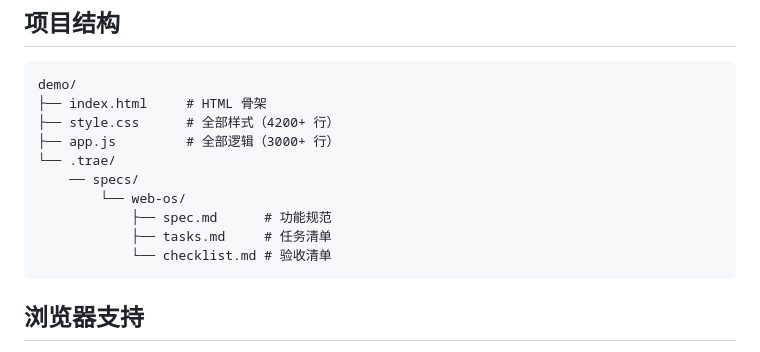
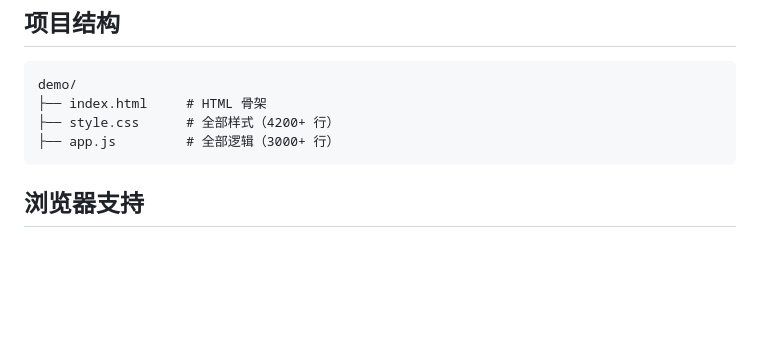
Before and after one commit to deweitang27-coder/ShadowOS, a Markdown page: README.md, the part around the change. Drawn GitHub-style; blank space fills up the shorter version.

````diff
--- a/README.md
+++ b/README.md
@@ -110,12 +110,6 @@ demo/
 ├── index.html     # HTML 骨架
 ├── style.css      # 全部样式（4200+ 行）
 ├── app.js         # 全部逻辑（3000+ 行）
-└── .trae/
-    ── specs/
-        └── web-os/
-            ├── spec.md      # 功能规范
-            ├── tasks.md     # 任务清单
-            └── checklist.md # 验收清单
 ```
 
 ## 浏览器支持
````
